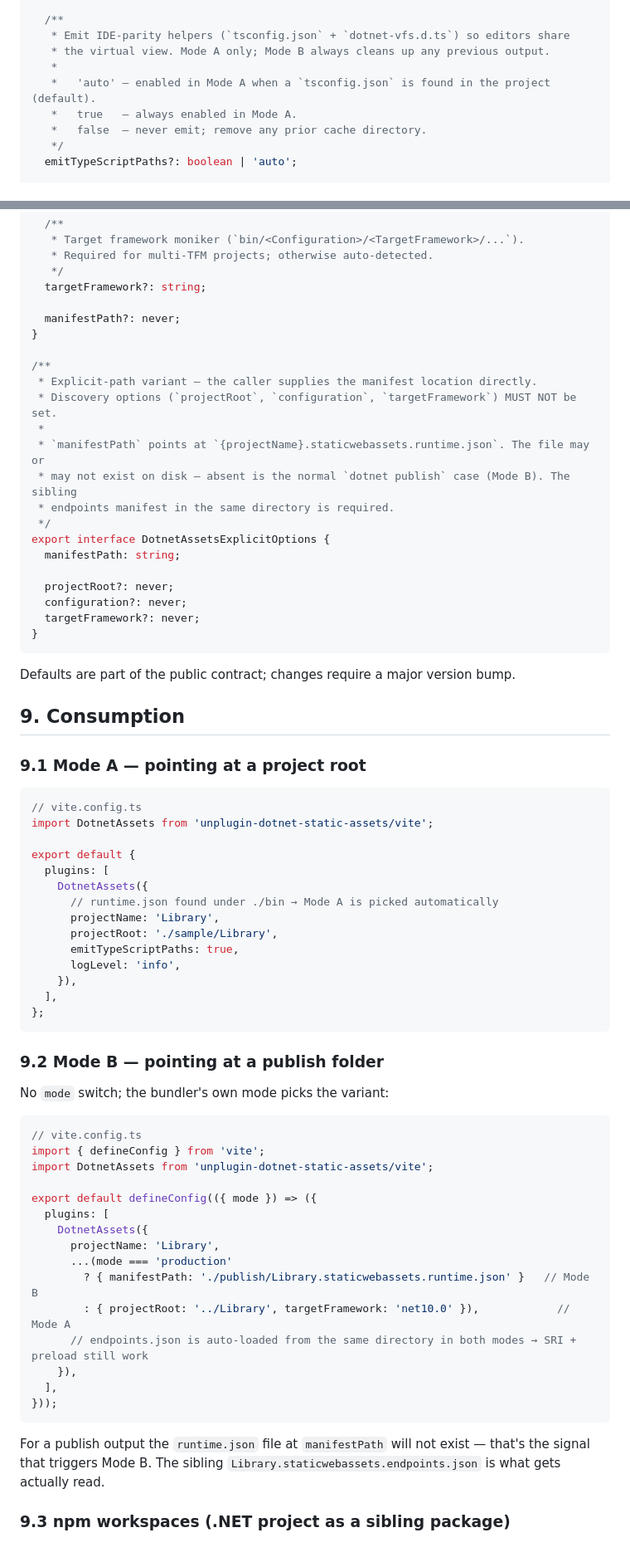
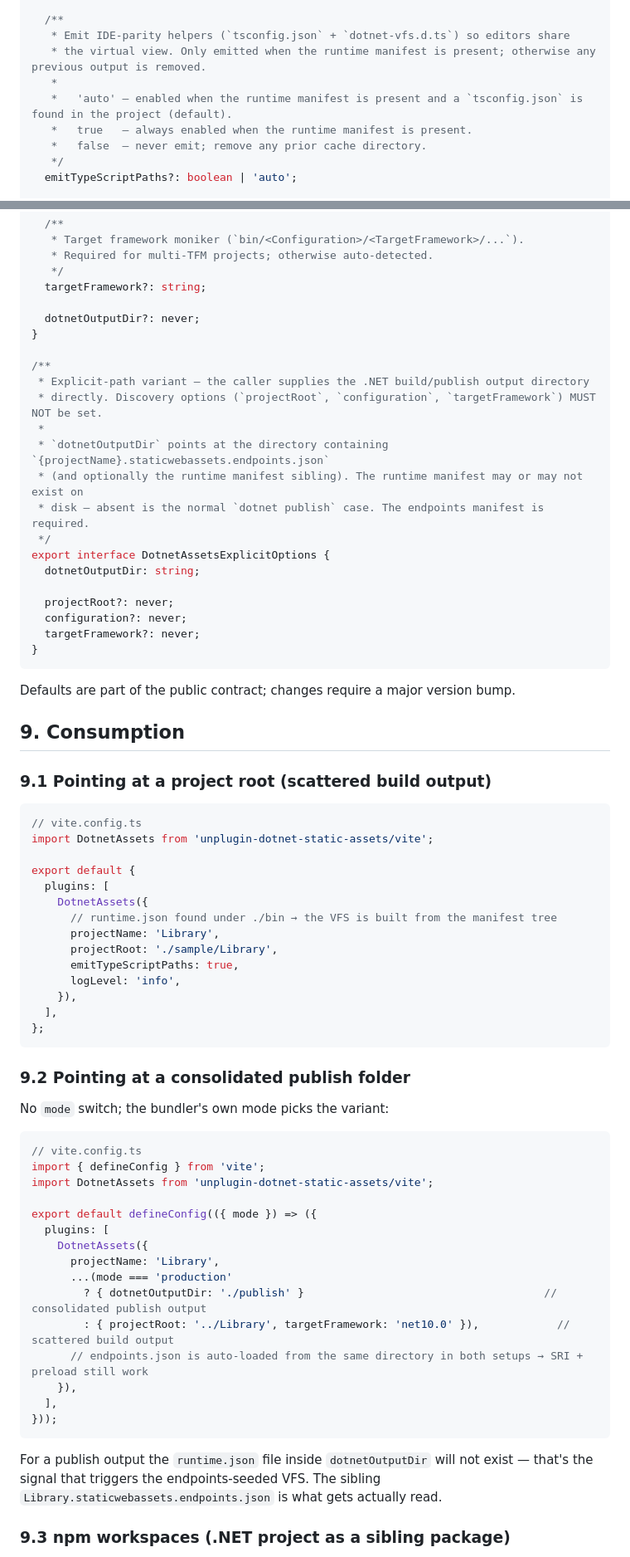
Before and after one commit to ArcadeMode/unplugin-dotnet-wasm, a Markdown page: plan.md, 2 parts joined by grey strips. Shown at 83% size. Drawn GitHub-style.

````diff
--- a/plan.md
+++ b/plan.md
@@ -508,10 +510,10 @@ export interface DotnetAssetsBaseOptions {
 
   /**
    * Emit IDE-parity helpers (`tsconfig.json` + `dotnet-vfs.d.ts`) so editors share
-   * the virtual view. Mode A only; Mode B always cleans up any previous output.
+   * the virtual view. Only emitted when the runtime manifest is present; otherwise any previous output is removed.
    *
-   *   'auto' — enabled in Mode A when a `tsconfig.json` is found in the project (default).
-   *   true   — always enabled in Mode A.
+   *   'auto' — enabled when the runtime manifest is present and a `tsconfig.json` is found in the project (default).
+   *   true   — always enabled when the runtime manifest is present.
    *   false  — never emit; remove any prior cache directory.
    */
   emitTypeScriptPaths?: boolean | 'auto';
@@ -557,19 +559,19 @@ export interface DotnetAssetsDiscoveryOptions {
    */
   targetFramework?: string;
 
-  manifestPath?: never;
+  dotnetOutputDir?: never;
 }
 
 /**
- * Explicit-path variant — the caller supplies the manifest location directly.
- * Discovery options (`projectRoot`, `configuration`, `targetFramework`) MUST NOT be set.
+ * Explicit-path variant — the caller supplies the .NET build/publish output directory
+ * directly. Discovery options (`projectRoot`, `configuration`, `targetFramework`) MUST NOT be set.
  *
- * `manifestPath` points at `{projectName}.staticwebassets.runtime.json`. The file may or
- * may not exist on disk — absent is the normal `dotnet publish` case (Mode B). The sibling
- * endpoints manifest in the same directory is required.
+ * `dotnetOutputDir` points at the directory containing `{projectName}.staticwebassets.endpoints.json`
+ * (and optionally the runtime manifest sibling). The runtime manifest may or may not exist on
+ * disk — absent is the normal `dotnet publish` case. The endpoints manifest is required.
  */
 export interface DotnetAssetsExplicitOptions {
-  manifestPath: string;
+  dotnetOutputDir: string;
 
   projectRoot?: never;
   configuration?: never;
@@ -581,7 +583,7 @@ Defaults are part of the public contract; changes require a major version bump.
 
 ## 9. Consumption
 
-### 9.1 Mode A — pointing at a project root
+### 9.1 Pointing at a project root (scattered build output)
 
 ```ts
 // vite.config.ts
@@ -590,7 +592,7 @@ import DotnetAssets from 'unplugin-dotnet-static-assets/vite';
 export default {
   plugins: [
     DotnetAssets({
-      // runtime.json found under ./bin → Mode A is picked automatically
+      // runtime.json found under ./bin → the VFS is built from the manifest tree
       projectName: 'Library',
       projectRoot: './sample/Library',
       emitTypeScriptPaths: true,
@@ -600,7 +602,7 @@ export default {
 };
 ```
 
-### 9.2 Mode B — pointing at a publish folder
+### 9.2 Pointing at a consolidated publish folder
 
 No `mode` switch; the bundler's own mode picks the variant:
 
@@ -614,15 +616,15 @@ export default defineConfig(({ mode }) => ({
     DotnetAssets({
       projectName: 'Library',
       ...(mode === 'production'
-        ? { manifestPath: './publish/Library.staticwebassets.runtime.json' }   // Mode B
-        : { projectRoot: '../Library', targetFramework: 'net10.0' }),            // Mode A
-      // endpoints.json is auto-loaded from the same directory in both modes → SRI + preload still work
+        ? { dotnetOutputDir: './publish' }                                     // consolidated publish output
+        : { projectRoot: '../Library', targetFramework: 'net10.0' }),            // scattered build output
+      // endpoints.json is auto-loaded from the same directory in both setups → SRI + preload still work
     }),
   ],
 }));
 ```
 
-For a publish output the `runtime.json` file at `manifestPath` will not exist — that's the signal that triggers Mode B. The sibling `Library.staticwebassets.endpoints.json` is what gets actually read.
+For a publish output the `runtime.json` file inside `dotnetOutputDir` will not exist — that's the signal that triggers the endpoints-seeded VFS. The sibling `Library.staticwebassets.endpoints.json` is what gets actually read.
 
 ### 9.3 npm workspaces (.NET project as a sibling package)
 
````
Also changed, not shown: other parts of plan.md (+57 -57 lines), execution-plan.md (+14 -14 lines).
